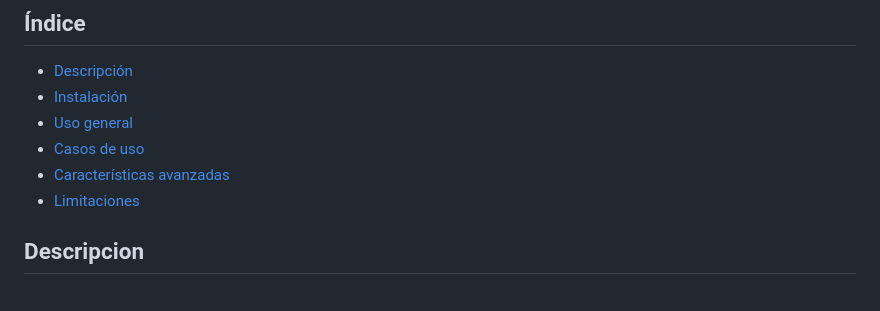
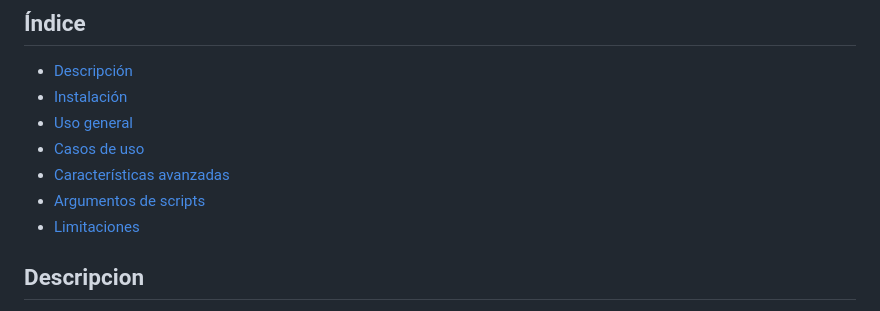
Before and after one commit to JaviETricas/EnsambladorAutonomoCloroplastos, a Markdown page: README.md, the part around the change. Rendered like a GitHub page.

```diff
--- a/README.md
+++ b/README.md
@@ -8,6 +8,7 @@
 - [Uso general](#uso-general)
 - [Casos de uso](#casos-de-uso)
 - [Características avanzadas](#caracteristicas-avanzadas)
+- [Argumentos de scripts](#argumentos-de-scripts)
 - [Limitaciones](#limitaciones)
 
 ## Descripcion
```
